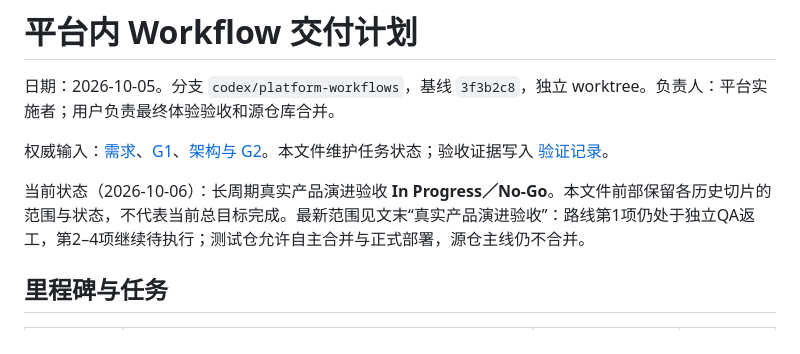
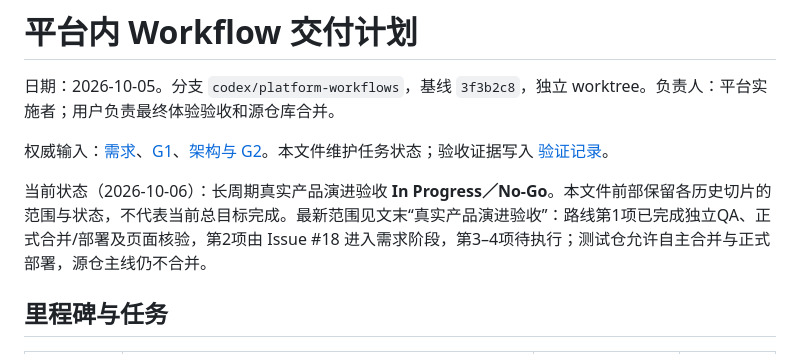
Before and after one commit to big91987/agent_platform, a Markdown page: docs/03-delivery/workflows-plan.md, the part around the change. GitHub-like rendering.

Commit message:
docs: align plan overview with current product acceptance

```diff
--- a/docs/03-delivery/workflows-plan.md
+++ b/docs/03-delivery/workflows-plan.md
@@ -4,7 +4,7 @@
 
 权威输入：[需求](../01-product/workflows.md)、[G1](../01-product/workflows-review.md)、[架构与 G2](../02-architecture/workflows/platform-native.md)。本文件维护任务状态；验收证据写入 [验证记录](workflows-verification.md)。
 
-当前状态（2026-10-06）：长周期真实产品演进验收 **In Progress／No-Go**。本文件前部保留各历史切片的范围与状态，不代表当前总目标完成。最新范围见文末“真实产品演进验收”：路线第1项仍处于独立QA返工，第2–4项继续待执行；测试仓允许自主合并与正式部署，源仓主线仍不合并。
+当前状态（2026-10-06）：长周期真实产品演进验收 **In Progress／No-Go**。本文件前部保留各历史切片的范围与状态，不代表当前总目标完成。最新范围见文末“真实产品演进验收”：路线第1项已完成独立QA、正式合并/部署及页面核验，第2项由 Issue #18 进入需求阶段，第3–4项待执行；测试仓允许自主合并与正式部署，源仓主线仍不合并。
 
 ## 里程碑与任务
 
```
